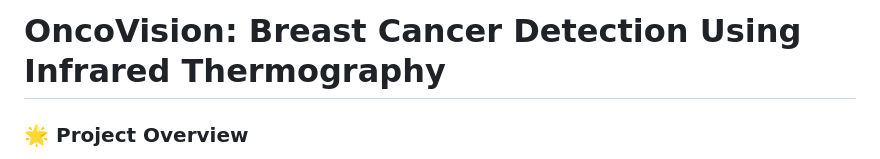
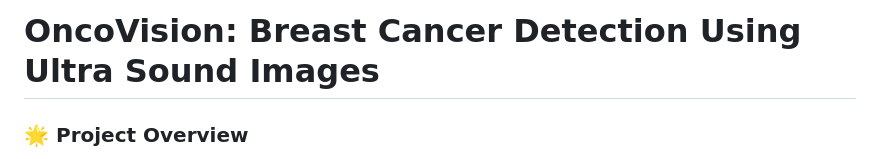
Before and after one commit to Prajwal-koundinya/Breast-cancer-detection-, a Markdown page: README.md, the part around the change. Rendered like a GitHub page.

```diff
--- a/README.md
+++ b/README.md
@@ -1,4 +1,4 @@
-# **OncoVision: Breast Cancer Detection Using Infrared Thermography**
+# **OncoVision: Breast Cancer Detection Using Ultra Sound Images**
 
 ### 🌟 **Project Overview**
 
```
